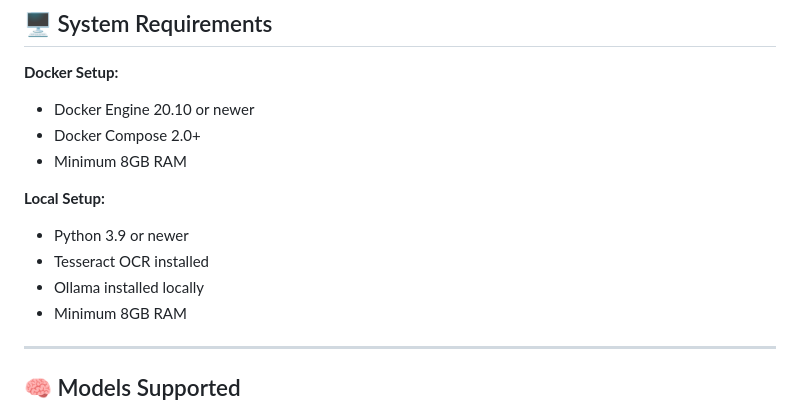
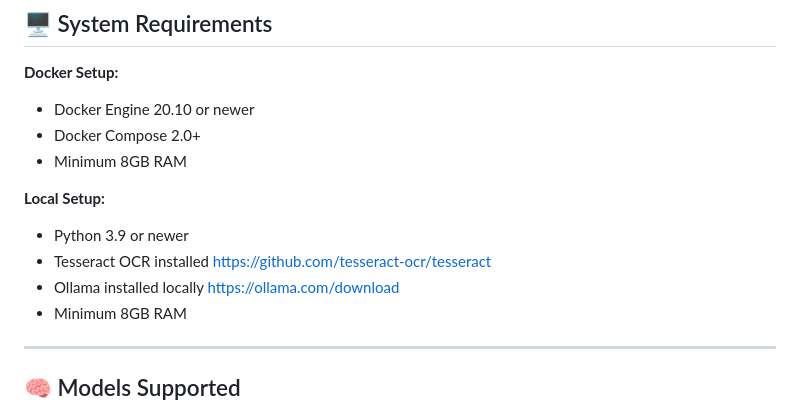
Before and after one commit to RihemBerrahal/cv-extractor, a Markdown page: README.md, the part around the change. GitHub-like rendering.

```diff
--- a/README.md
+++ b/README.md
@@ -57,8 +57,8 @@ Once running, open your browser and visit:
 
 **Local Setup:**
 - Python 3.9 or newer
-- Tesseract OCR installed
-- Ollama installed locally
+- Tesseract OCR installed  https://github.com/tesseract-ocr/tesseract
+- Ollama installed locally  https://ollama.com/download
 - Minimum 8GB RAM
 
 ---
```
